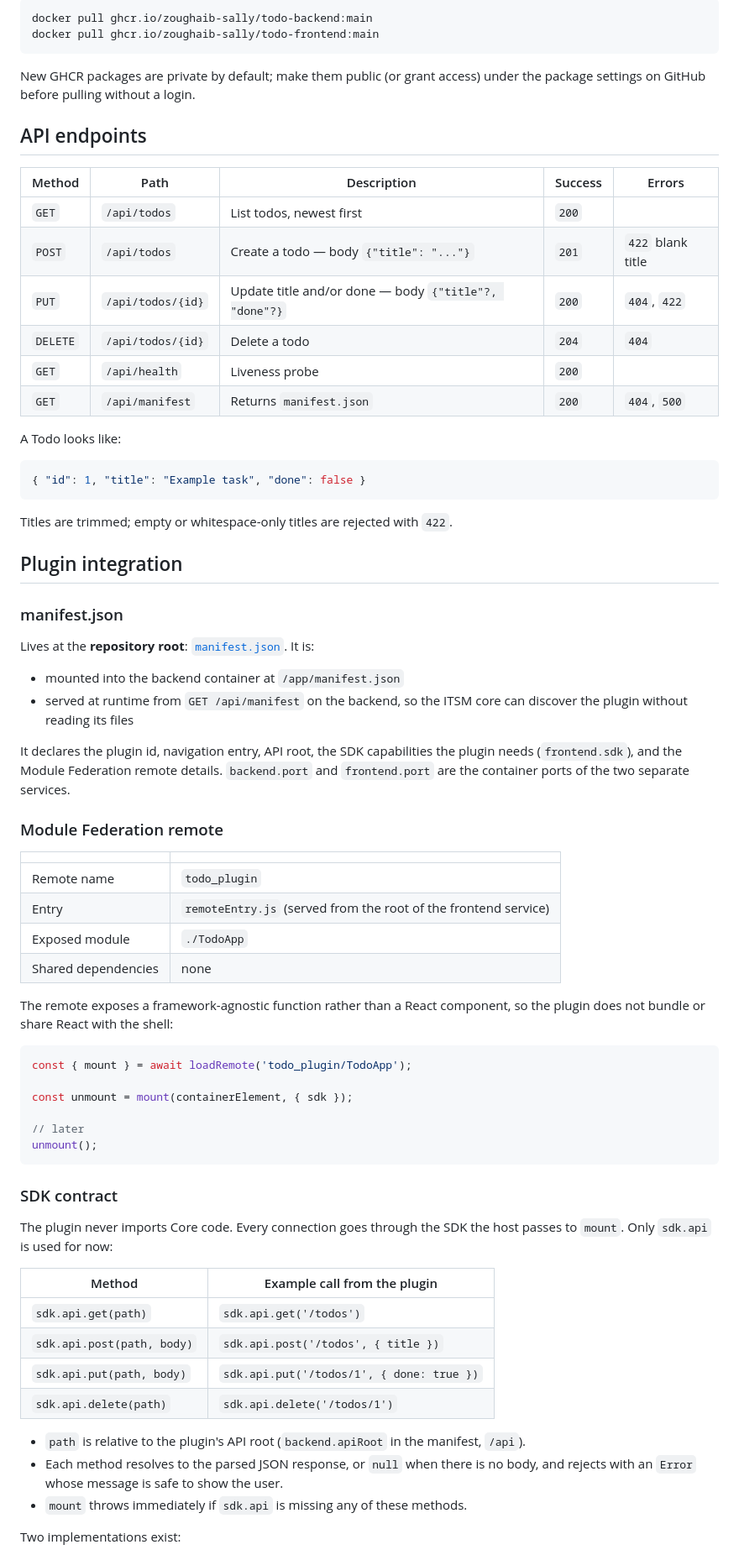
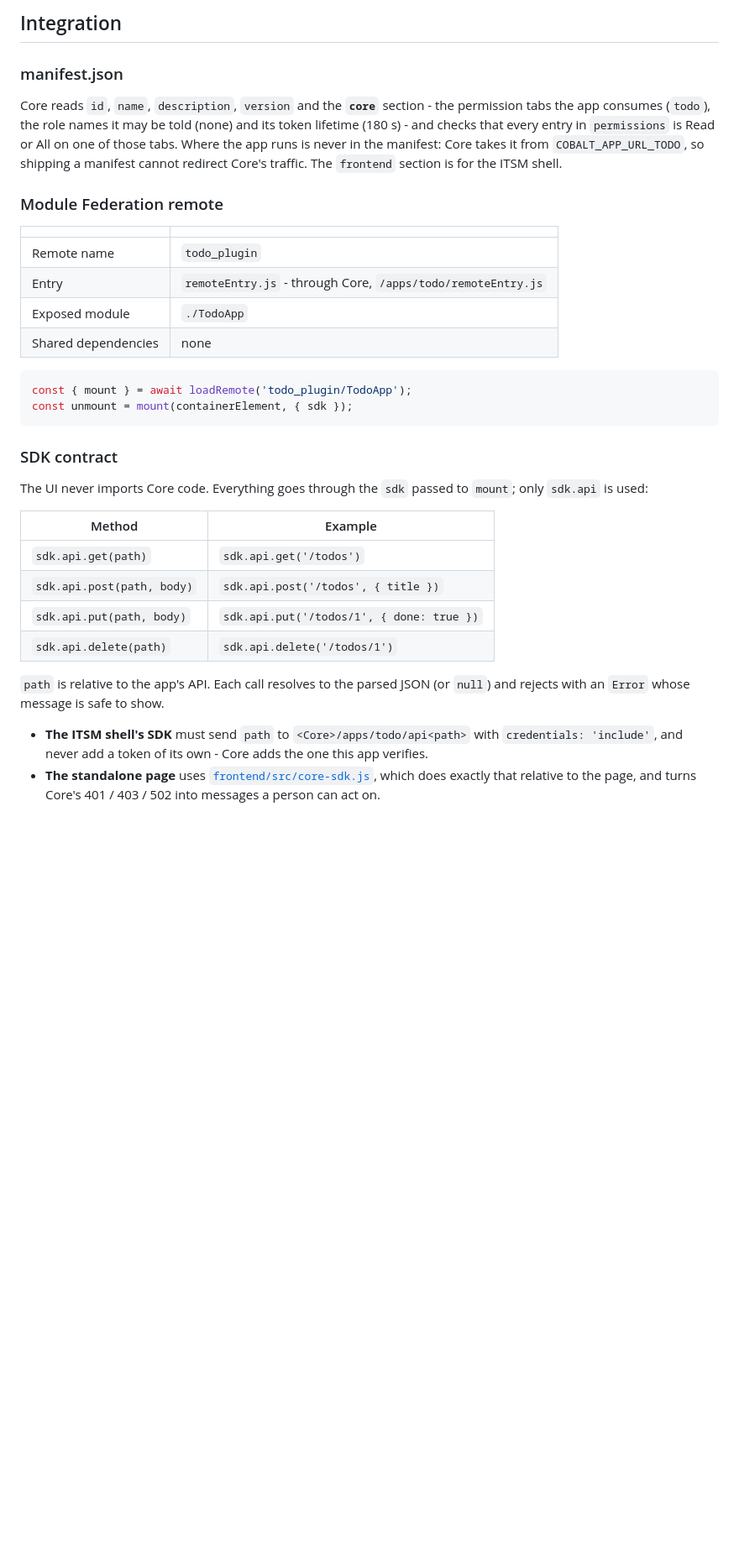
Before and after one commit to ISOFT-LTD/TODOLIST, a Markdown page: README.md, the part around one of its changes. Shown at 84% size. Drawn GitHub-style; blank space fills up the shorter version.

````diff
--- a/README.md
+++ b/README.md
@@ -192,83 +196,48 @@ builds both images and pushes them to GitHub Container Registry:
-```bash
-docker pull ghcr.io/zoughaib-sally/todo-backend:main
-docker pull ghcr.io/zoughaib-sally/todo-frontend:main
-```
-
-New GHCR packages are private by default; make them public (or grant access)
-under the package settings on GitHub before pulling without a login.
-
-## API endpoints
-
-| Method | Path | Description | Success | Errors |
-|---|---|---|---|---|
-| `GET` | `/api/todos` | List todos, newest first | `200` | |
-| `POST` | `/api/todos` | Create a todo — body `{"title": "..."}` | `201` | `422` blank title |
-| `PUT` | `/api/todos/{id}` | Update title and/or done — body `{"title"?, "done"?}` | `200` | `404`, `422` |
-| `DELETE` | `/api/todos/{id}` | Delete a todo | `204` | `404` |
-| `GET` | `/api/health` | Liveness probe | `200` | |
-| `GET` | `/api/manifest` | Returns `manifest.json` | `200` | `404`, `500` |
-
-A Todo looks like:
-
-```json
-{ "id": 1, "title": "Example task", "done": false }
-```
-
-Titles are trimmed; empty or whitespace-only titles are rejected with `422`.
-
-## Plugin integration
+## Integration
 
 ### manifest.json
 
-Lives at the **repository root**: [`manifest.json`](manifest.json). It is:
-
-- mounted into the backend container at `/app/manifest.json`
-- served at runtime from `GET /api/manifest` on the backend, so the ITSM core
-  can discover the plugin without reading its files
-
-It declares the plugin id, navigation entry, API root, the SDK capabilities
-the plugin needs (`frontend.sdk`), and the Module Federation remote details.
-`backend.port` and `frontend.port` are the container ports of the two
-separate services.
+Core reads `id`, `name`, `description`, `version` and the **`core`** section -
+the permission tabs the app consumes (`todo`), the role names it may be told
+(none) and its token lifetime (180 s) - and checks that every entry in
+`permissions` is Read or All on one of those tabs. Where the app runs is never
+in the manifest: Core takes it from `COBALT_APP_URL_TODO`, so shipping a
+manifest cannot redirect Core's traffic. The `frontend` section is for the ITSM
+shell.
 
 ### Module Federation remote
 
 | | |
 |---|---|
 | Remote name | `todo_plugin` |
-| Entry | `remoteEntry.js` (served from the root of the frontend service) |
+| Entry | `remoteEntry.js` - through Core, `/apps/todo/remoteEntry.js` |
 | Exposed module | `./TodoApp` |
 | Shared dependencies | none |
 
-The remote exposes a framework-agnostic function rather than a React component,
-so the plugin does not bundle or share React with the shell:
-
 ```js
 const { mount } = await loadRemote('todo_plugin/TodoApp');
-
 const unmount = mount(containerElement, { sdk });
-
-// later
-unmount();
 ```
 
 ### SDK contract
 
-The plugin never imports Core code. Every connection goes through the SDK the
-host passes to `mount`. Only `sdk.api` is used for now:
+The UI never imports Core code. Everything goes through the `sdk` passed to
+`mount`; only `sdk.api` is used:
 
-| Method | Example call from the plugin |
+| Method | Example |
 |---|---|
 | `sdk.api.get(path)` | `sdk.api.get('/todos')` |
 | `sdk.api.post(path, body)` | `sdk.api.post('/todos', { title })` |
 | `sdk.api.put(path, body)` | `sdk.api.put('/todos/1', { done: true })` |
 | `sdk.api.delete(path)` | `sdk.api.delete('/todos/1')` |
 
-- `path` is relative to the plugin's API root (`backend.apiRoot` in the
-  manifest, `/api`).
-- Each method resolves to the parsed JSON response, or `null` when there is no
-  body, and rejects with an `Error` whose message is safe to show the user.
-- `mount` throws immediately if `sdk.api` is missing any of these methods.
+`path` is relative to the app's API. Each call resolves to the parsed JSON (or
+`null`) and rejects with an `Error` whose message is safe to show.
 
-Two implementations exist:
+- **The ITSM shell's SDK** must send `path` to
+  `<Core>/apps/todo/api<path>` with `credentials: 'include'`, and never add a
+  token of its own - Core adds the one this app verifies.
+- **The standalone page** uses [`frontend/src/core-sdk.js`](frontend/src/core-sdk.js),
+  which does exactly that relative to the page, and turns Core's 401 / 403 /
+  502 into messages a person can act on.
 
````
Also changed, not shown: other parts of README.md (+191 -182 lines).
